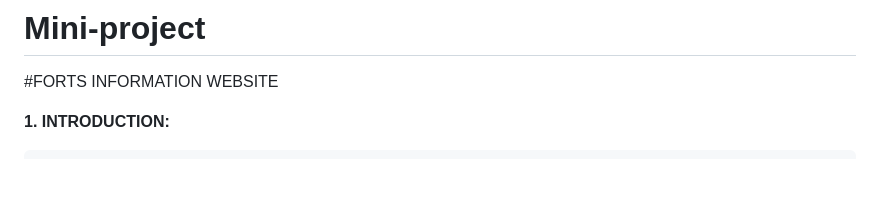
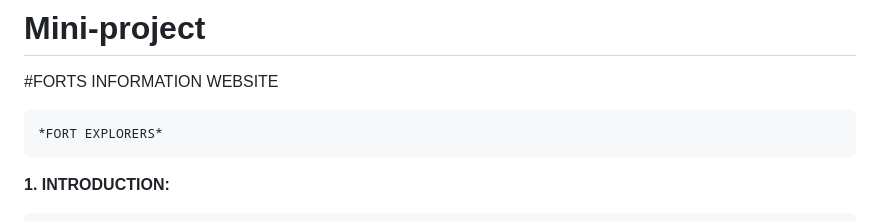
Before and after one commit to PritamJadhav07/Mini-project, a Markdown page: README.md, the part around the change. Rendered like a GitHub page; blank space fills up the shorter version.

```diff
--- a/README.md
+++ b/README.md
@@ -1,7 +1,7 @@
 # Mini-project
 #FORTS INFORMATION WEBSITE
 
-
+	*FORT EXPLORERS*
 
 
 **1.	INTRODUCTION:**
```
